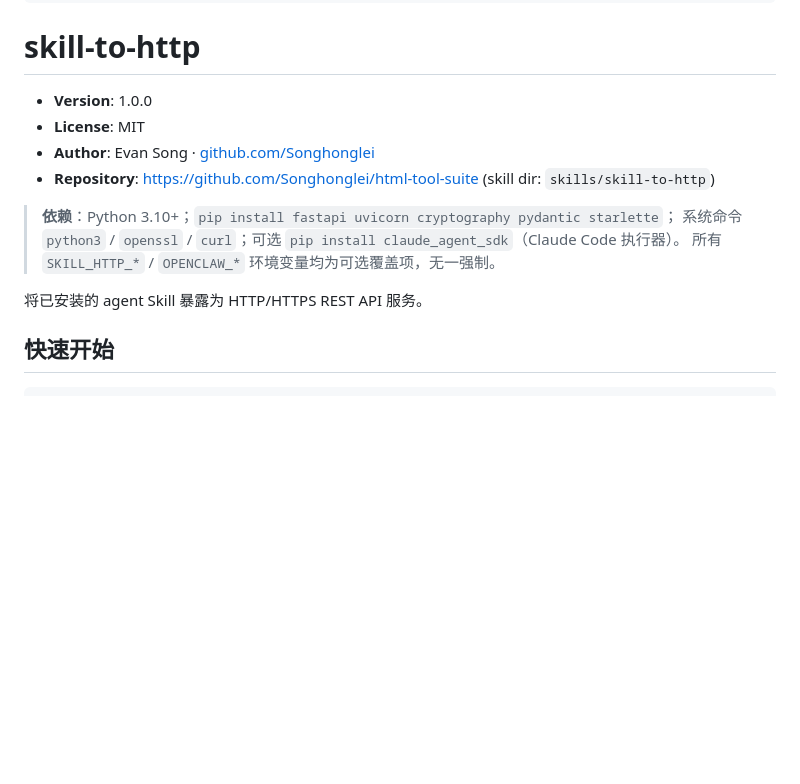
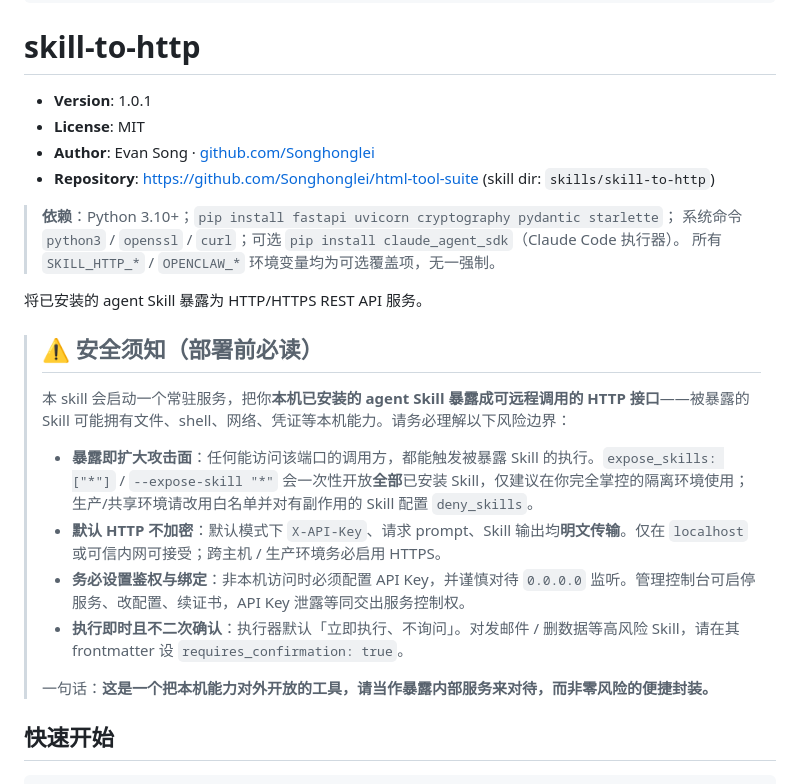
Before and after one commit to Songhonglei/html-tool-suite, a Markdown page: skills/skill-to-http/SKILL.md, the part around the change. Drawn GitHub-style; blank space fills up the shorter version.

Commit message:
security patch: sync SKILL.md

```diff
--- a/skills/skill-to-http/SKILL.md
+++ b/skills/skill-to-http/SKILL.md
@@ -12,7 +12,7 @@ description: >
 
 # skill-to-http
 
-- **Version**: 1.0.0
+- **Version**: 1.0.1
 - **License**: MIT
 - **Author**: Evan Song · [github.com/Songhonglei](https://github.com/Songhonglei)
 - **Repository**: https://github.com/Songhonglei/html-tool-suite (skill dir: `skills/skill-to-http`)
@@ -22,6 +22,17 @@ description: >
 > 所有 `SKILL_HTTP_*` / `OPENCLAW_*` 环境变量均为可选覆盖项，无一强制。
 
 将已安装的 agent Skill 暴露为 HTTP/HTTPS REST API 服务。
+
+> ## ⚠️ 安全须知（部署前必读）
+>
+> 本 skill 会启动一个常驻服务，把你**本机已安装的 agent Skill 暴露成可远程调用的 HTTP 接口**——被暴露的 Skill 可能拥有文件、shell、网络、凭证等本机能力。请务必理解以下风险边界：
+>
+> - **暴露即扩大攻击面**：任何能访问该端口的调用方，都能触发被暴露 Skill 的执行。`expose_skills: ["*"]` / `--expose-skill "*"` 会一次性开放**全部**已安装 Skill，仅建议在你完全掌控的隔离环境使用；生产/共享环境请改用白名单并对有副作用的 Skill 配置 `deny_skills`。
+> - **默认 HTTP 不加密**：默认模式下 `X-API-Key`、请求 prompt、Skill 输出均**明文传输**。仅在 `localhost` 或可信内网可接受；跨主机 / 生产环境务必启用 HTTPS。
+> - **务必设置鉴权与绑定**：非本机访问时必须配置 API Key，并谨慎对待 `0.0.0.0` 监听。管理控制台可启停服务、改配置、续证书，API Key 泄露等同交出服务控制权。
+> - **执行即时且不二次确认**：执行器默认「立即执行、不询问」。对发邮件 / 删数据等高风险 Skill，请在其 frontmatter 设 `requires_confirmation: true`。
+>
+> 一句话：**这是一个把本机能力对外开放的工具，请当作暴露内部服务来对待，而非零风险的便捷封装。**
 
 ## 快速开始
 
```
